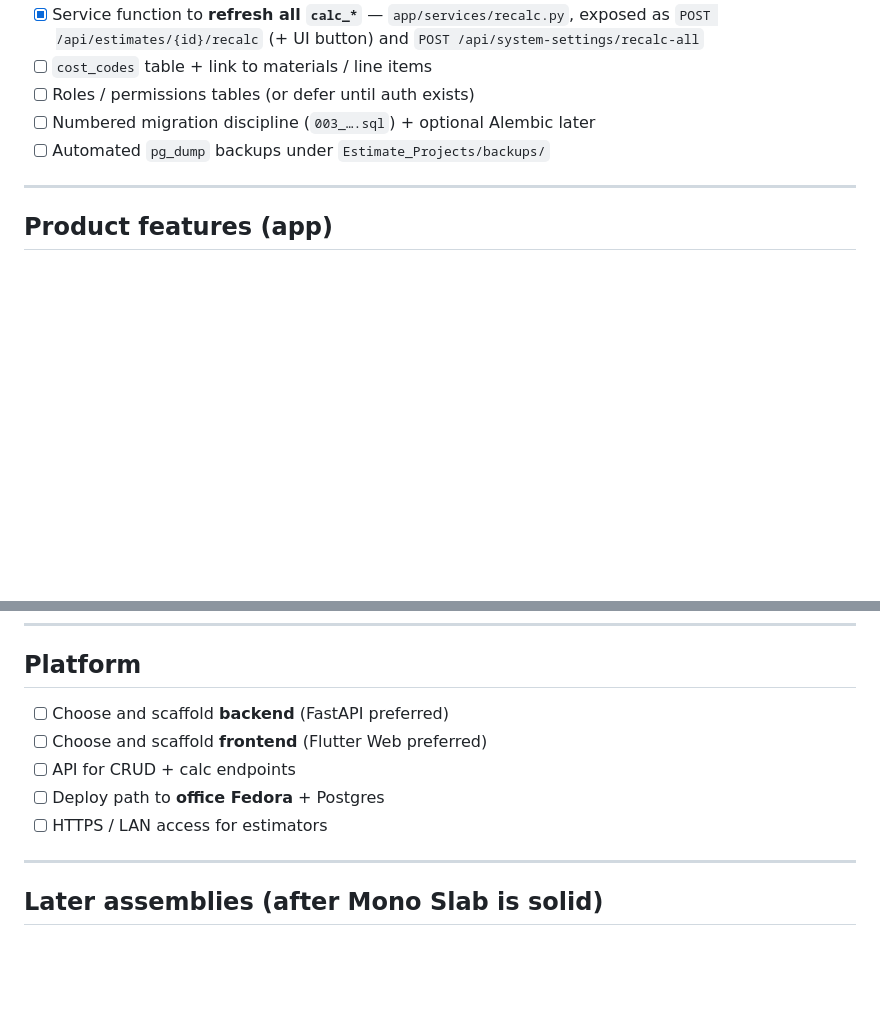
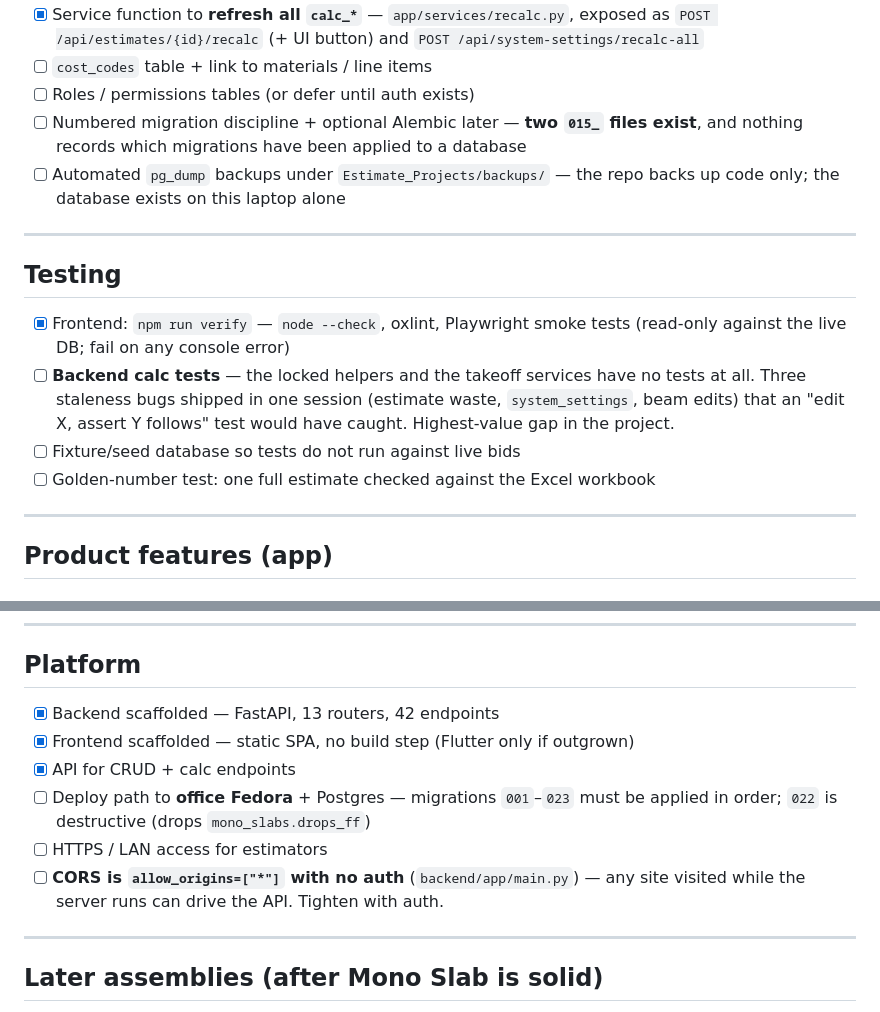
Before and after one commit to chadjmckinney-ship-it/estimating, a Markdown page: docs/todo.md, 2 parts joined by grey strips. Rendered like a GitHub page; blank space fills up the shorter version.

```diff
--- a/docs/todo.md
+++ b/docs/todo.md
@@ -74,8 +92,23 @@ Status legend: `[ ]` todo · `[~]` in progress · `[x]` done · `[-]` deferred
       `POST /api/estimates/{id}/recalc` (+ UI button) and `POST /api/system-settings/recalc-all`
 - [ ] `cost_codes` table + link to materials / line items
 - [ ] Roles / permissions tables (or defer until auth exists)
-- [ ] Numbered migration discipline (`003_….sql`) + optional Alembic later
-- [ ] Automated `pg_dump` backups under `Estimate_Projects/backups/`
+- [ ] Numbered migration discipline + optional Alembic later — **two `015_` files
+      exist**, and nothing records which migrations have been applied to a database
+- [ ] Automated `pg_dump` backups under `Estimate_Projects/backups/` — the repo
+      backs up code only; the database exists on this laptop alone
+
+---
+
+## Testing
+
+- [x] Frontend: `npm run verify` — `node --check`, oxlint, Playwright smoke tests
+      (read-only against the live DB; fail on any console error)
+- [ ] **Backend calc tests** — the locked helpers and the takeoff services have no
+      tests at all. Three staleness bugs shipped in one session (estimate waste,
+      `system_settings`, beam edits) that an "edit X, assert Y follows" test would
+      have caught. Highest-value gap in the project.
+- [ ] Fixture/seed database so tests do not run against live bids
+- [ ] Golden-number test: one full estimate checked against the Excel workbook
 
 ---
 
@@ -121,11 +154,14 @@ Status legend: `[ ]` todo · `[~]` in progress · `[x]` done · `[-]` deferred
 
 ## Platform
 
-- [ ] Choose and scaffold **backend** (FastAPI preferred)
-- [ ] Choose and scaffold **frontend** (Flutter Web preferred)
-- [ ] API for CRUD + calc endpoints
-- [ ] Deploy path to **office Fedora** + Postgres
+- [x] Backend scaffolded — FastAPI, 13 routers, 42 endpoints
+- [x] Frontend scaffolded — static SPA, no build step (Flutter only if outgrown)
+- [x] API for CRUD + calc endpoints
+- [ ] Deploy path to **office Fedora** + Postgres — migrations `001`–`023` must be
+      applied in order; `022` is destructive (drops `mono_slabs.drops_ff`)
 - [ ] HTTPS / LAN access for estimators
+- [ ] **CORS is `allow_origins=["*"]` with no auth** (`backend/app/main.py`) — any
+      site visited while the server runs can drive the API. Tighten with auth.
 
 ---
 
```
Also changed, not shown: other parts of docs/todo.md (+34 -11 lines).
